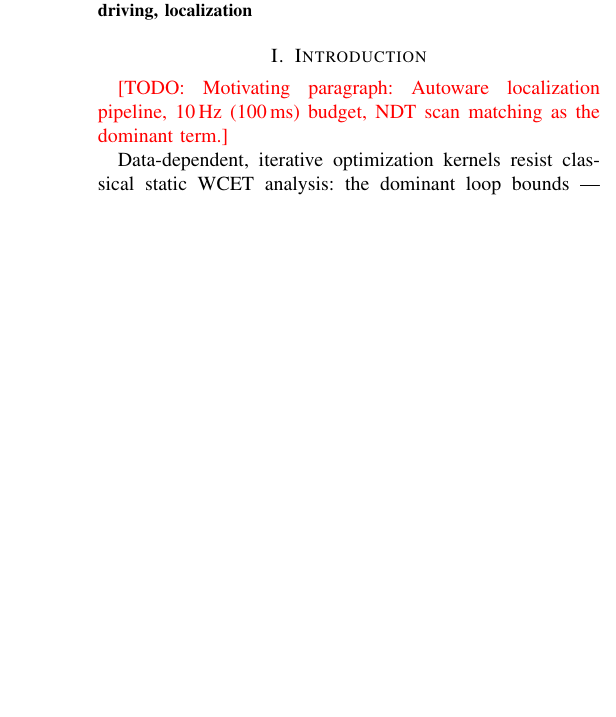
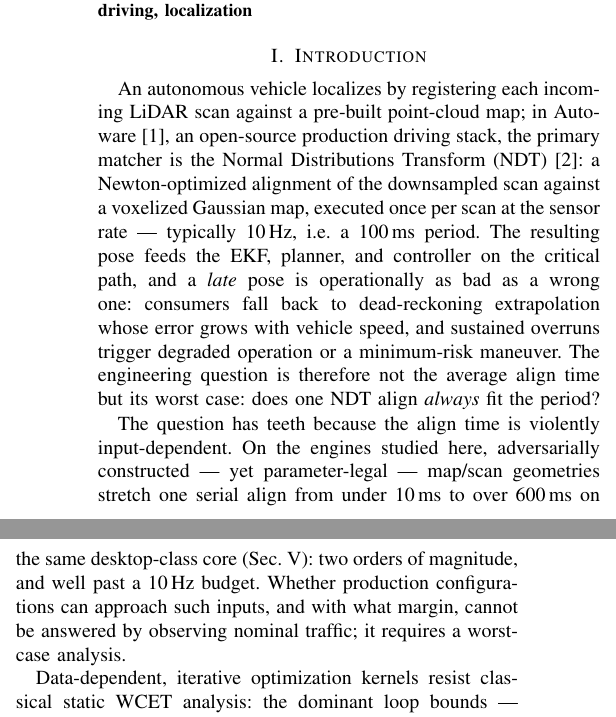
Before and after one commit to ytakano/autoware_workspace, a LaTeX paper (paper/main.tex, which reads paper/sections/01-introduction.tex): part of one column of page 1 of 5 before the commit and two parts of the columns of page 1 of 6 after it, the two joined at a grey line, cut so that both start at the same text, the shorter picture padded with empty space. Compiled offline with pdfLaTeX.

Commit message:
docs(ndt): write the paper's motivating introduction paragraphs
Replaces the intro TODO with two paragraphs: (1) the deadline argument --
NDT align on Autoware's localization critical path at the 10 Hz sensor
rate, where a late pose degrades to speed-dependent dead-reckoning error
and sustained overruns trigger degraded operation, so the operative
question is the worst case, not the average; (2) the empirical hook -- on
the engines studied, parameter-legal adversarial geometries stretch one
serial align from under 10 ms to over 600 ms on the same core, past any
10 Hz budget, which nominal-traffic observation cannot anticipate.
Builds clean (6 pages); the remaining intro TODO is the deliberate
AArch64/M5 placeholder in the contributions list.

Signed-off-by: Yuuki Takano <ytakanoster@gmail.com>

```diff
--- a/paper/sections/01-introduction.tex
+++ b/paper/sections/01-introduction.tex
@@ -3,8 +3,24 @@
 
 % Para 1: the deadline problem. LiDAR localization at 10 Hz; NDT align on the critical path;
 % a missed/late pose estimate degrades downstream planning and control.
-\todo{Motivating paragraph: Autoware localization pipeline, 10\,Hz (\SI{100}{ms}) budget,
-NDT scan matching as the dominant term.}
+An autonomous vehicle localizes by registering each incoming LiDAR scan against a pre-built
+point-cloud map; in Autoware~\cite{autoware}, an open-source production driving stack, the
+primary matcher is the Normal Distributions Transform (\ndt)~\cite{biber2003ndt}: a
+Newton-optimized alignment of the downsampled scan against a voxelized Gaussian map, executed
+once per scan at the sensor rate --- typically 10\,Hz, i.e.\ a \SI{100}{ms} period. The
+resulting pose feeds the EKF, planner, and controller on the critical path, and a \emph{late}
+pose is operationally as bad as a wrong one: consumers fall back to dead-reckoning
+extrapolation whose error grows with vehicle speed, and sustained overruns trigger degraded
+operation or a minimum-risk maneuver. The engineering question is therefore not the average
+align time but its worst case: does one \ndt{} align \emph{always} fit the period?
+
+% Para 1b: the spread we actually observe motivates the question empirically.
+The question has teeth because the align time is violently input-dependent. On the engines
+studied here, adversarially constructed --- yet parameter-legal --- map/scan geometries stretch
+one serial align from under \SI{10}{ms} to over \SI{600}{ms} on the same desktop-class core
+(Sec.~\ref{sec:evaluation}): two orders of magnitude, and well past a 10\,Hz budget. Whether
+production configurations can approach such inputs, and with what margin, cannot be answered by
+observing nominal traffic; it requires a worst-case analysis.
 
 % Para 2: why WCET is hard here. Data-dependent iterative optimization: Newton iterations
 % (bounded but input-dependent), per-point neighbor counts, kd-tree traversal shape all depend
```
